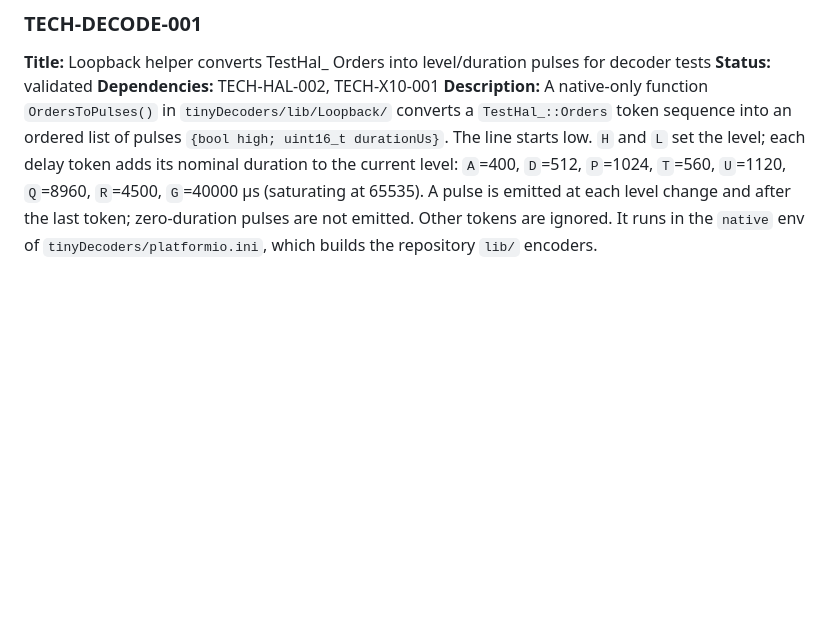
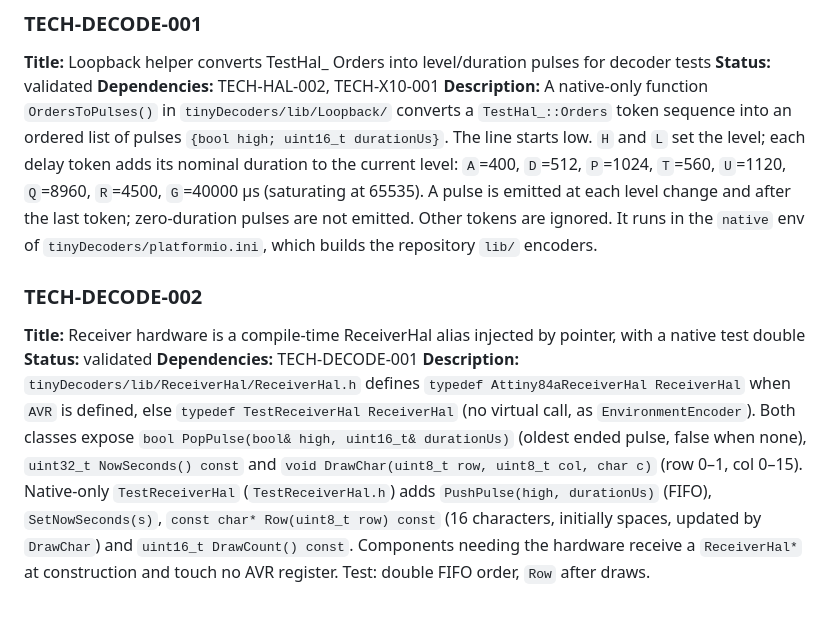
Before and after one commit to arcadien/tinySensor, a Markdown page: requirements/technical.md, the part around the change. GitHub-like rendering; blank space fills up the shorter version.

Commit message:
req(TECH-DECODE-002): ReceiverHal compile-time alias with native test double
Co-Authored-By: Claude Opus 5.5 <noreply@anthropic.com>

```diff
--- a/requirements/technical.md
+++ b/requirements/technical.md
@@ -136,3 +136,9 @@
 **Status:** validated
 **Dependencies:** TECH-HAL-002, TECH-X10-001
 **Description:** A native-only function `OrdersToPulses()` in `tinyDecoders/lib/Loopback/` converts a `TestHal_::Orders` token sequence into an ordered list of pulses `{bool high; uint16_t durationUs}`. The line starts low. `H` and `L` set the level; each delay token adds its nominal duration to the current level: `A`=400, `D`=512, `P`=1024, `T`=560, `U`=1120, `Q`=8960, `R`=4500, `G`=40000 µs (saturating at 65535). A pulse is emitted at each level change and after the last token; zero-duration pulses are not emitted. Other tokens are ignored. It runs in the `native` env of `tinyDecoders/platformio.ini`, which builds the repository `lib/` encoders.
+
+### TECH-DECODE-002
+**Title:** Receiver hardware is a compile-time ReceiverHal alias injected by pointer, with a native test double
+**Status:** validated
+**Dependencies:** TECH-DECODE-001
+**Description:** `tinyDecoders/lib/ReceiverHal/ReceiverHal.h` defines `typedef Attiny84aReceiverHal ReceiverHal` when `AVR` is defined, else `typedef TestReceiverHal ReceiverHal` (no virtual call, as `EnvironmentEncoder`). Both classes expose `bool PopPulse(bool& high, uint16_t& durationUs)` (oldest ended pulse, false when none), `uint32_t NowSeconds() const` and `void DrawChar(uint8_t row, uint8_t col, char c)` (row 0–1, col 0–15). Native-only `TestReceiverHal` (`TestReceiverHal.h`) adds `PushPulse(high, durationUs)` (FIFO), `SetNowSeconds(s)`, `const char* Row(uint8_t row) const` (16 characters, initially spaces, updated by `DrawChar`) and `uint16_t DrawCount() const`. Components needing the hardware receive a `ReceiverHal*` at construction and touch no AVR register. Test: double FIFO order, `Row` after draws.
```
